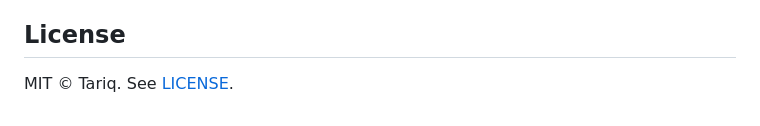
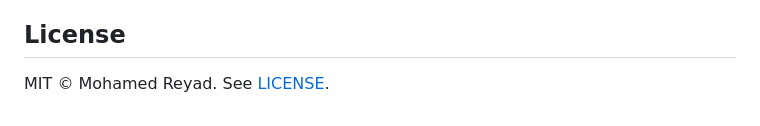
Before and after one commit to mmagdym1/mdx-reader, a Markdown page: README.md, the part around the change. GitHub-like rendering.

Commit message:
Update license attribution in README.md

```diff
--- a/README.md
+++ b/README.md
@@ -158,4 +158,4 @@ Bug reports and focused pull requests are welcome. Read [CONTRIBUTING.md](CONTRI
 
 ## License
 
-MIT © Tariq. See [LICENSE](LICENSE).
+MIT © Mohamed Reyad. See [LICENSE](LICENSE).
```
